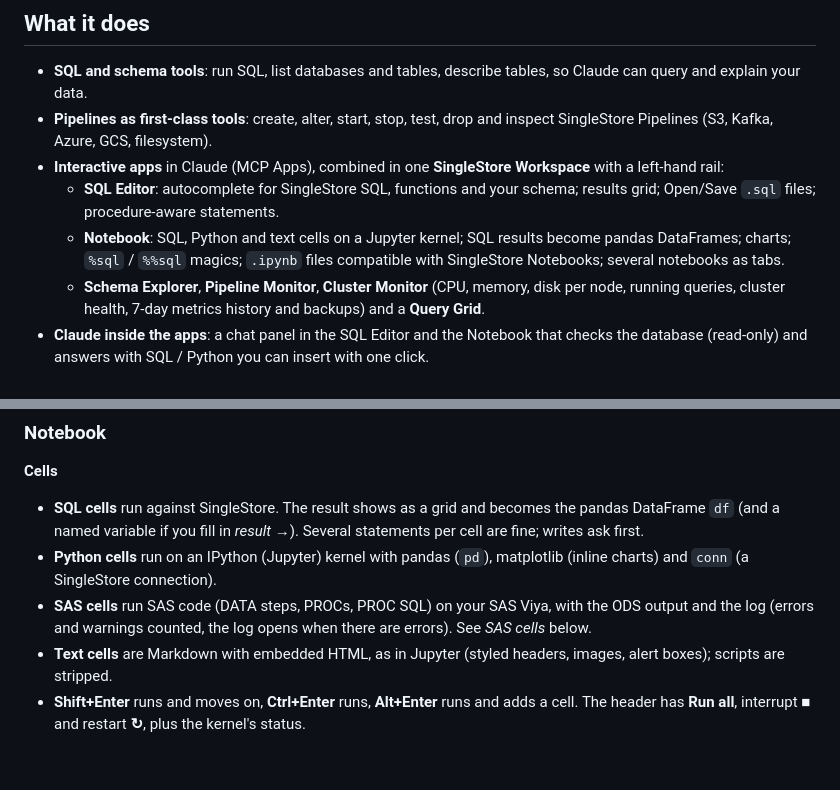
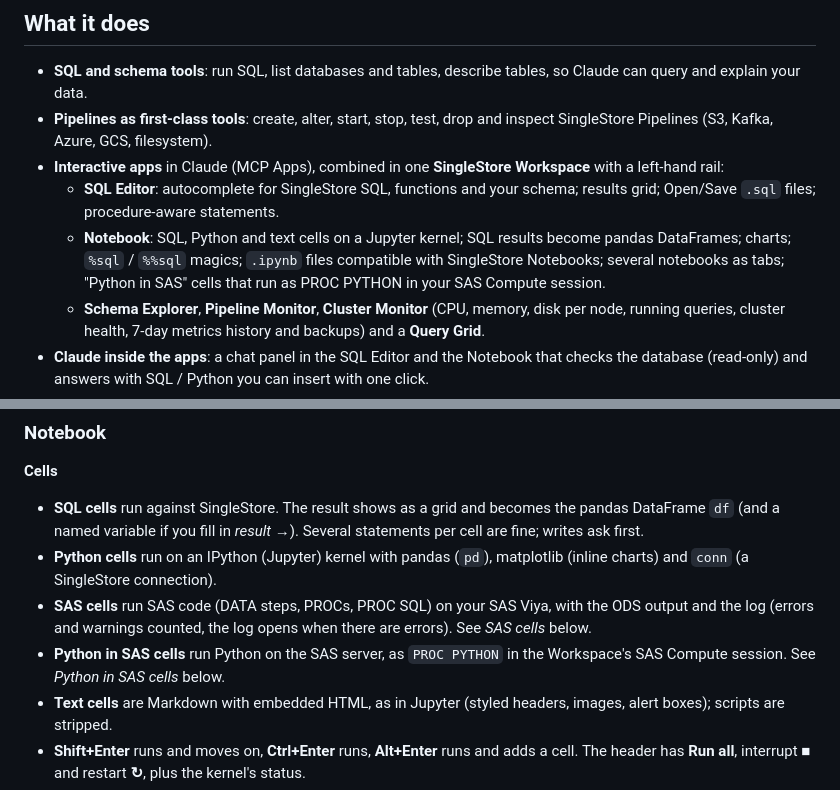
Before and after one commit to jonasliesas/singlestore-mcp-server, a Markdown page: README.md, 2 parts joined by grey strips. Rendered like a GitHub page; blank space fills up the shorter version.

```diff
--- a/README.md
+++ b/README.md
@@ -21,7 +21,8 @@ identity providers, see [docs/ARCHITECTURE.md](docs/ARCHITECTURE.md).
     schema; results grid; Open/Save `.sql` files; procedure-aware statements.
   - **Notebook**: SQL, Python and text cells on a Jupyter kernel; SQL results
     become pandas DataFrames; charts; `%sql` / `%%sql` magics; `.ipynb` files
-    compatible with SingleStore Notebooks; several notebooks as tabs.
+    compatible with SingleStore Notebooks; several notebooks as tabs; "Python in SAS"
+    cells that run as PROC PYTHON in your SAS Compute session.
   - **Schema Explorer**, **Pipeline Monitor**, **Cluster Monitor** (CPU,
     memory, disk per node, running queries, cluster health, 7-day metrics
     history and backups) and a **Query Grid**.
@@ -763,6 +764,8 @@ pushes it only with `SQL_FUNCTIONS=ALL` on the library · ✗ not available ·
 - **SAS cells** run SAS code (DATA steps, PROCs, PROC SQL) on your SAS Viya,
   with the ODS output and the log (errors and warnings counted, the log opens
   when there are errors). See *SAS cells* below.
+- **Python in SAS cells** run Python on the SAS server, as `PROC PYTHON` in
+  the Workspace's SAS Compute session. See *Python in SAS cells* below.
 - **Text cells** are Markdown with embedded HTML, as in Jupyter (styled
   headers, images, alert boxes); scripts are stripped.
 - **Shift+Enter** runs and moves on, **Ctrl+Enter** runs, **Alt+Enter** runs
```
Also changed, not shown: other parts of README.md (+53 -3 lines), ROADMAP.md (+20 -1 lines).
